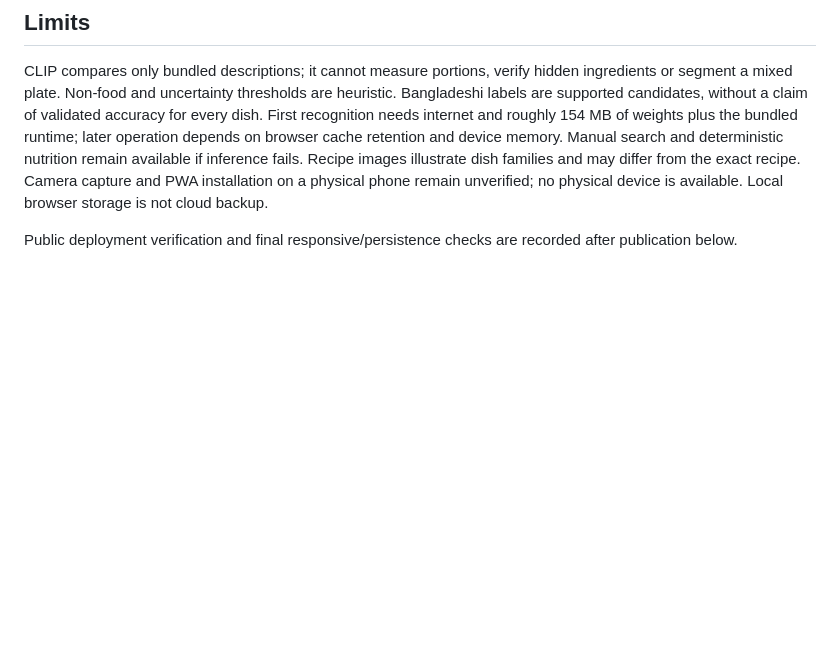
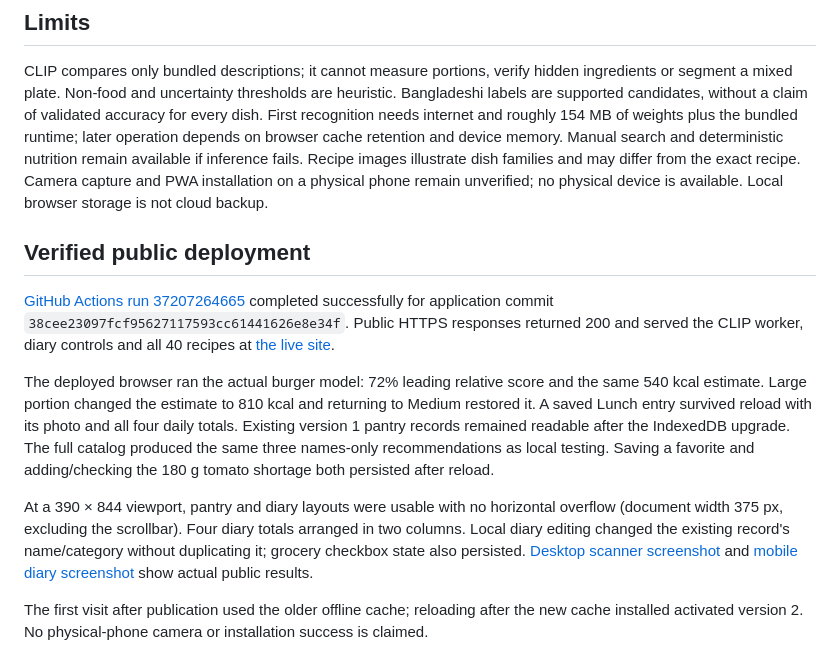
Before and after one commit to shihabbk18/PantryMind-AI, a Markdown page: VALIDATION.md, the part around the change. Drawn GitHub-style; blank space fills up the shorter version.

```diff
--- a/VALIDATION.md
+++ b/VALIDATION.md
@@ -26,4 +26,12 @@ These are real inference calls and arithmetic estimates, not a nutrition ground-
 
 CLIP compares only bundled descriptions; it cannot measure portions, verify hidden ingredients or segment a mixed plate. Non-food and uncertainty thresholds are heuristic. Bangladeshi labels are supported candidates, without a claim of validated accuracy for every dish. First recognition needs internet and roughly 154 MB of weights plus the bundled runtime; later operation depends on browser cache retention and device memory. Manual search and deterministic nutrition remain available if inference fails. Recipe images illustrate dish families and may differ from the exact recipe. Camera capture and PWA installation on a physical phone remain unverified; no physical device is available. Local browser storage is not cloud backup.
 
-Public deployment verification and final responsive/persistence checks are recorded after publication below.
+## Verified public deployment
+
+[GitHub Actions run 37207264665](https://github.com/shihabbk18/PantryMind-AI/actions/runs/37207264665) completed successfully for application commit `38cee23097fcf95627117593cc61441626e8e34f`. Public HTTPS responses returned 200 and served the CLIP worker, diary controls and all 40 recipes at [the live site](https://shihabbk18.github.io/PantryMind-AI/).
+
+The deployed browser ran the actual burger model: 72% leading relative score and the same 540 kcal estimate. Large portion changed the estimate to 810 kcal and returning to Medium restored it. A saved Lunch entry survived reload with its photo and all four daily totals. Existing version 1 pantry records remained readable after the IndexedDB upgrade. The full catalog produced the same three names-only recommendations as local testing. Saving a favorite and adding/checking the 180 g tomato shortage both persisted after reload.
+
+At a 390 × 844 viewport, pantry and diary layouts were usable with no horizontal overflow (document width 375 px, excluding the scrollbar). Four diary totals arranged in two columns. Local diary editing changed the existing record's name/category without duplicating it; grocery checkbox state also persisted. [Desktop scanner screenshot](docs/website.png) and [mobile diary screenshot](docs/mobile-diary.png) show actual public results.
+
+The first visit after publication used the older offline cache; reloading after the new cache installed activated version 2. No physical-phone camera or installation success is claimed.
```
Also changed, not shown: README.md (+2 -0 lines), THIRD_PARTY_NOTICES.md (+1 -1 lines), docs/mobile-diary.png (added), docs/website.png.
